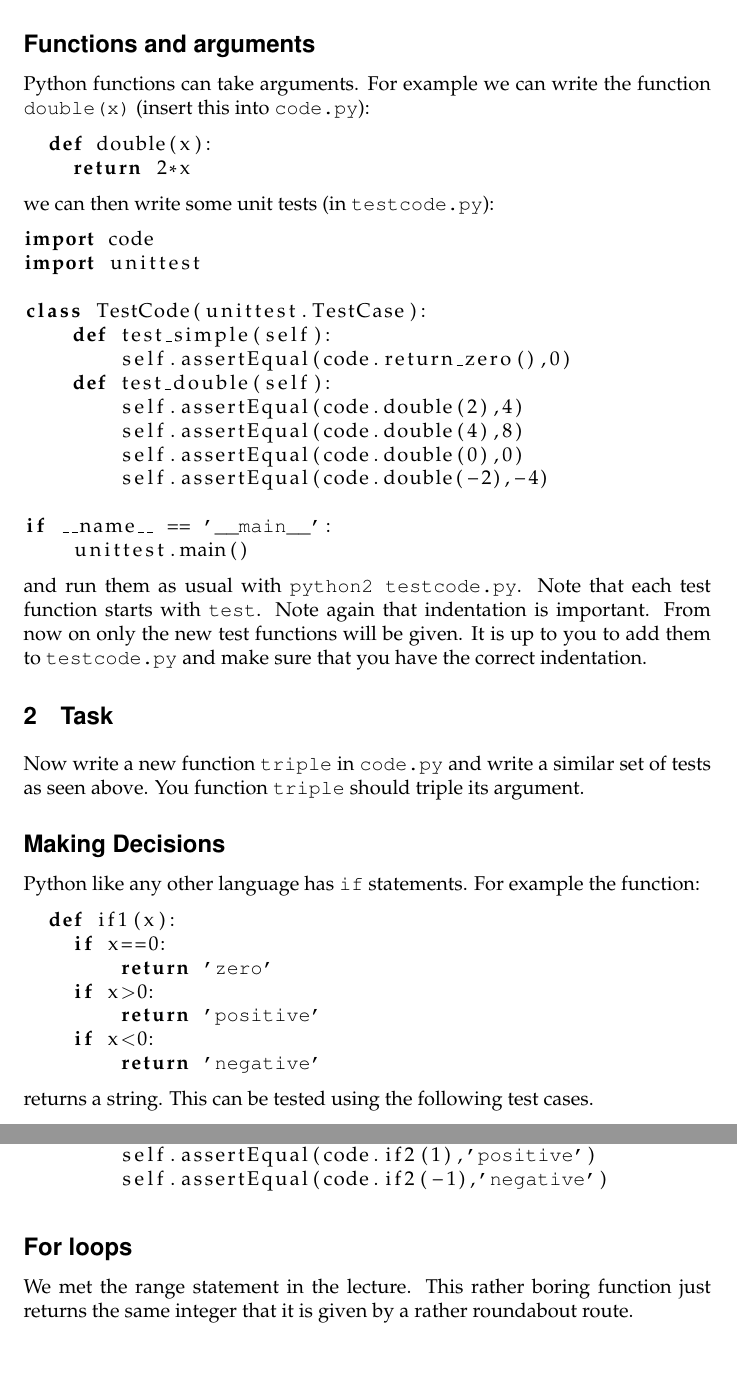
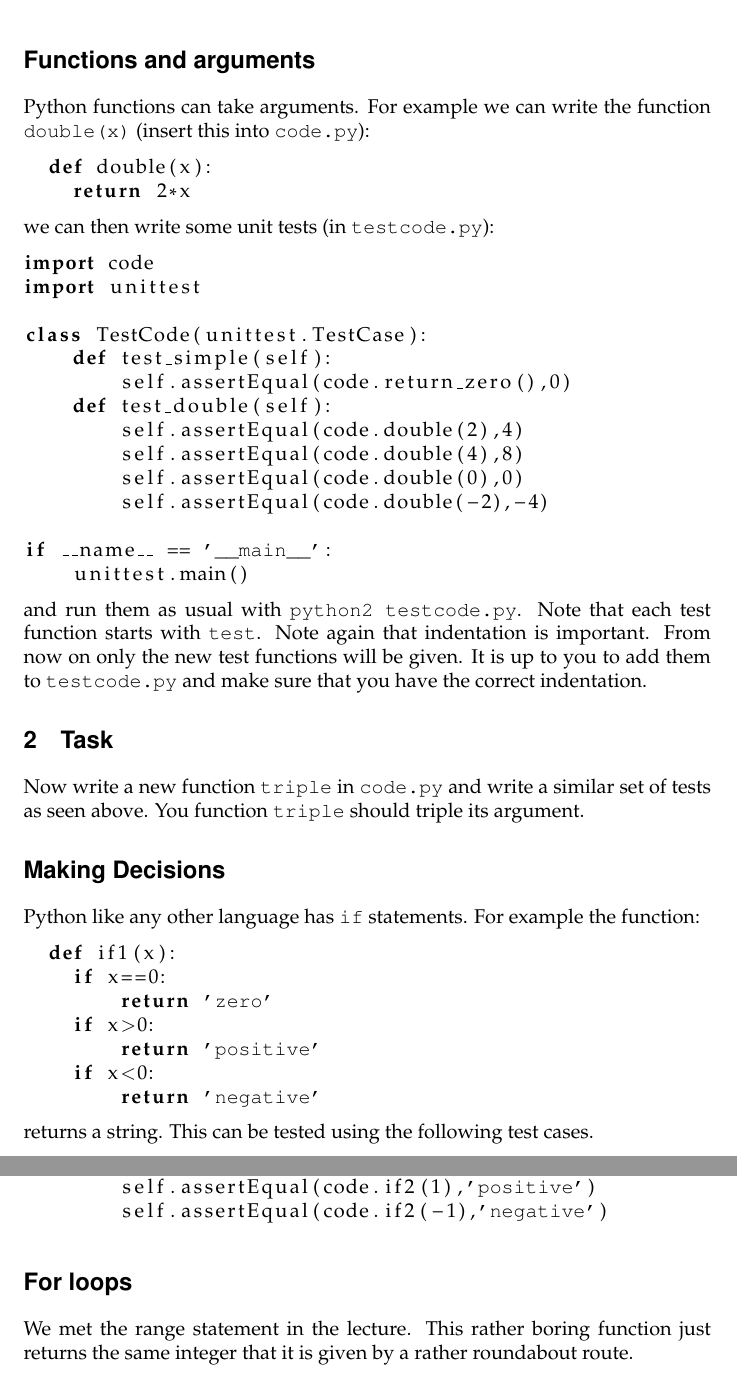
Before and after one commit to JustinKennethPearson/testingcourse, a LaTeX document (Labs/python_1_lab.tex): two parts of pages 3 and 4 of 5, joined at a grey line, cut so that both start at the same text. Compiled offline with pdfLaTeX.

Commit message:
reverted to sections, as it was before

```diff
--- a/Labs/python_1_lab.tex
+++ b/Labs/python_1_lab.tex
@@ -90,7 +90,7 @@ hamberg> python2 testcode.py
 \end{verbatim}
 to invoke the latest installed version of Python 2.
 
-\subsection*{Functions and arguments}
+\section*{Functions and arguments}
 Python functions can take arguments. For example we can write the
 function {\tt double(x)} (insert this into {\tt code.py}):
 \begin{lstlisting}
@@ -124,7 +124,7 @@ Now write a new function {\tt triple} in {\tt code.py} and write a
 similar set of tests as seen above. You function {\tt triple} should triple
 its argument.
 
-\subsection*{Making Decisions}
+\section*{Making Decisions}
 Python like any other language has {\tt if} statements. For example
 the function:
 \begin{lstlisting}
@@ -156,7 +156,7 @@ have to work out which ones you change. It should pass the tests:
         self.assertEqual(code.if2(-1),'negative')
 \end{lstlisting}
 
-\subsection*{For loops}
+\section*{For loops}
 We met the range statement in the lecture. This rather boring function
 just returns the same integer that it is given by a rather roundabout
 route.
```
Also changed, not shown: Labs/python_1_lab.tex (2 more changed lines).
